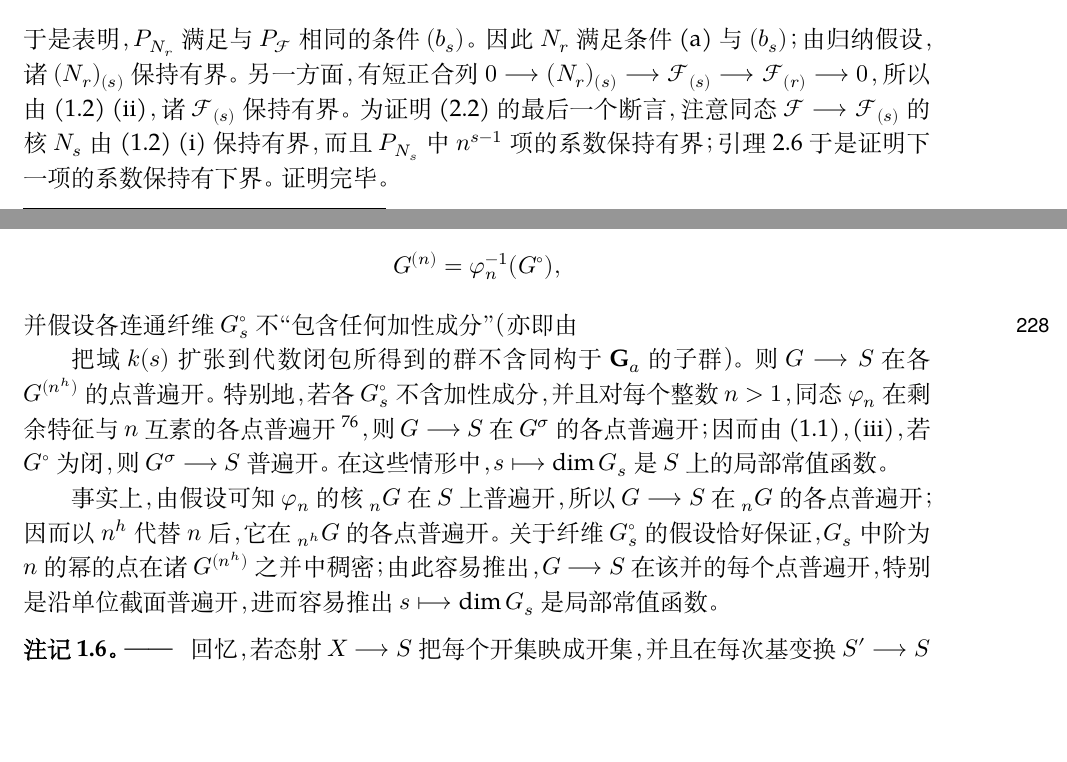
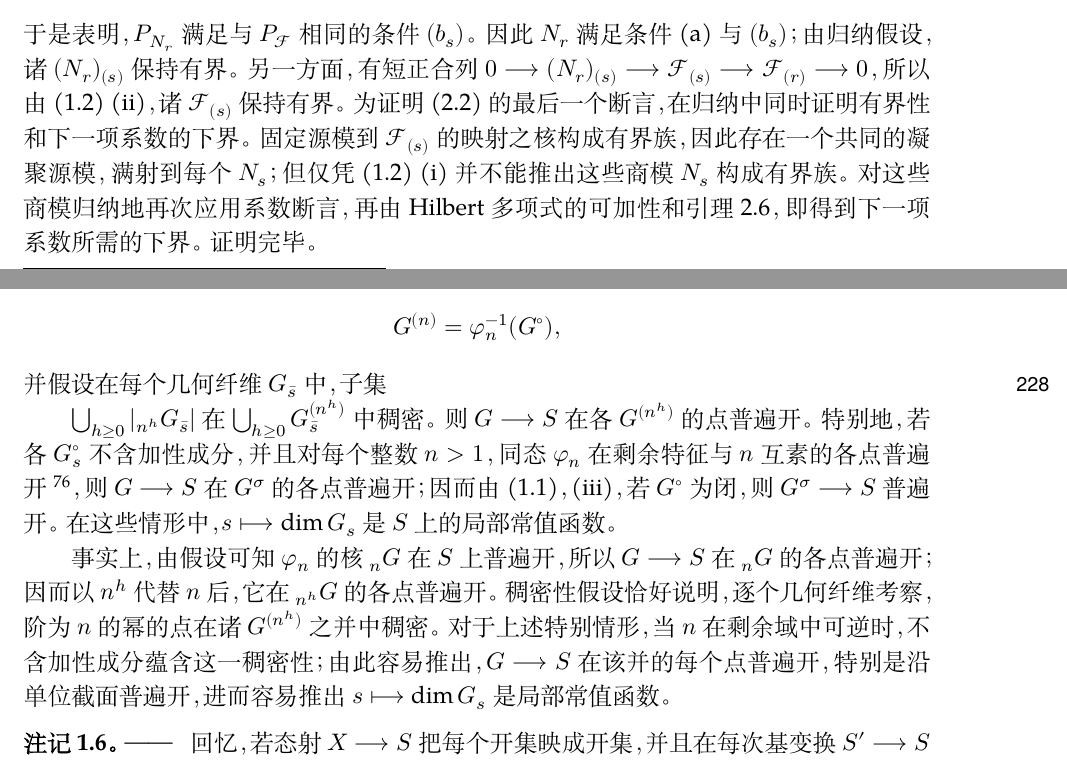
Before and after one commit to KokunoYumeto/fga-zh-hans-cn, a LaTeX thesis (sources/current/zh/main.tex, which reads sources/current/zh/221.tex, sources/current/zh/236.tex): two parts of pages 99 and 129 of 151, joined at a grey line, cut so that both start at the same text, the shorter picture padded with empty space. Compiled offline with XeLaTeX; a missing font is replaced by an installed copy or a similar font.

Commit message:
Picard and Hilbert schemes: torsion density, boundedness and norm targets

```diff
--- a/sources/current/zh/221.tex
+++ b/sources/current/zh/221.tex
@@ -338,9 +338,7 @@ $N_r$ 满足条件 (a) 与 $(b_s)$；由归纳假设，诸
 $(N_r)_{(s)}$ 保持有界。另一方面，有短正合列
 $0\longrightarrow(N_r)_{(s)}\longrightarrow\mathcal F_{(s)}
 \longrightarrow\mathcal F_{(r)}\longrightarrow0$，
-所以由 (1.2) (ii)，诸 $\mathcal F_{(s)}$ 保持有界。为证明 (2.2)
-的最后一个断言，注意同态
-$\mathcal F\longrightarrow\mathcal F_{(s)}$ 的核 $N_s$ 由 (1.2) (i) 保持有界，而且 $P_{N_s}$ 中 $n^{s-1}$ 项的系数保持有界；引理 2.6 于是证明下一项的系数保持有下界。证明完毕。
+所以由 (1.2) (ii)，诸 $\mathcal F_{(s)}$ 保持有界。为证明 (2.2) 的最后一个断言，在归纳中同时证明有界性和下一项系数的下界。固定源模到 $\mathcal F_{(s)}$ 的映射之核构成有界族，因此存在一个共同的凝聚源模，满射到每个 $N_s$；但仅凭 (1.2) (i) 并不能推出这些商模 $N_s$ 构成有界族。对这些商模归纳地再次应用系数断言，再由 Hilbert 多项式的可加性和引理 2.6，即得到下一项系数所需的下界。证明完毕。
 
 \fsection{3}{Hilbert 概形：定义与存在性定理}
 
--- a/sources/current/zh/236.tex
+++ b/sources/current/zh/236.tex
@@ -293,11 +293,11 @@ $\varphi_n:G\longrightarrow G$ 普遍开（例如平展），置
 \[
 G^{(n)}=\varphi_n^{-1}(G^\circ),
 \]
-并假设各连通纤维 $G_s^\circ$ 不“包含任何加性成分”（亦即由
+并假设在每个几何纤维 $G_{\bar s}$ 中，子集
 
 \src{228}
-把域 $k(s)$ 扩张到代数闭包所得到的群不含同构于 $\mathbf G_a$ 的
-子群）。则 $G\longrightarrow S$ 在各 $G^{(n^h)}$ 的点普遍开。特别
+$\bigcup_{h\geq0}|{}_{n^h}G_{\bar s}|$ 在
+$\bigcup_{h\geq0}G_{\bar s}^{(n^h)}$ 中稠密。则 $G\longrightarrow S$ 在各 $G^{(n^h)}$ 的点普遍开。特别
 地，若各 $G_s^\circ$ 不含加性成分，并且对每个整数 $n>1$，同态
 $\varphi_n$ 在剩余特征与 $n$ 互素的各点普遍开
 \footnote{印刷文本作“与 $p$ 互素”。在这个由 $n$ 量化的命题中，
@@ -309,9 +309,7 @@ $s\longmapsto\dim G_s$ 是 $S$ 上的局部常值函数。
 
 事实上，由假设可知 $\varphi_n$ 的核 ${}_nG$ 在 $S$ 上普遍开，所以
 $G\longrightarrow S$ 在 ${}_nG$ 的各点普遍开；因而以 $n^h$ 代替
-$n$ 后，它在 ${}_{n^h}G$ 的各点普遍开。关于纤维 $G_s^\circ$ 的
-假设恰好保证，$G_s$ 中阶为 $n$ 的幂的点在诸
-$G^{(n^h)}$ 之并中稠密；由此容易推出，$G\longrightarrow S$ 在该并
+$n$ 后，它在 ${}_{n^h}G$ 的各点普遍开。稠密性假设恰好说明，逐个几何纤维考察，阶为 $n$ 的幂的点在诸 $G^{(n^h)}$ 之并中稠密。对于上述特别情形，当 $n$ 在剩余域中可逆时，不含加性成分蕴含这一稠密性；由此容易推出，$G\longrightarrow S$ 在该并
 的每个点普遍开，特别是沿单位截面普遍开，进而容易推出
 $s\longmapsto\dim G_s$ 是局部常值函数。
 
```
Also changed, not shown: sources/current/zh/221.tex (12 more changed lines).
